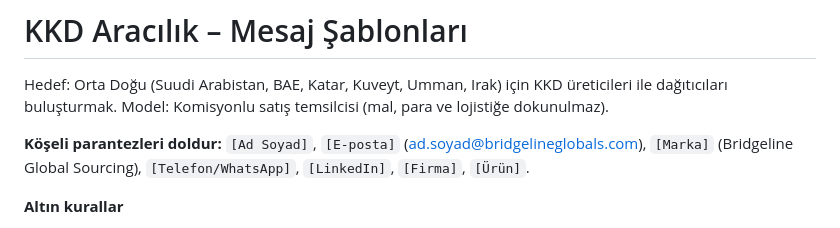
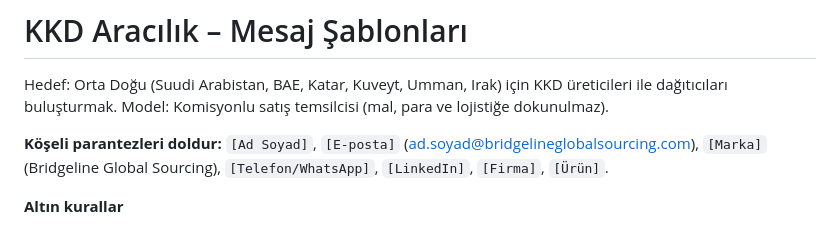
Before and after one commit to kahiyecoffee-del/Li, a Markdown page: kkd-ticaret/01-mesaj-sablonlari.md, the part around the change. Rendered like a GitHub page.

```diff
--- a/kkd-ticaret/01-mesaj-sablonlari.md
+++ b/kkd-ticaret/01-mesaj-sablonlari.md
@@ -3,7 +3,7 @@
 Hedef: Orta Doğu (Suudi Arabistan, BAE, Katar, Kuveyt, Umman, Irak) için KKD üreticileri ile dağıtıcıları buluşturmak.
 Model: Komisyonlu satış temsilcisi (mal, para ve lojistiğe dokunulmaz).
 
-**Köşeli parantezleri doldur:** `[Ad Soyad]`, `[E-posta]` (ad.soyad@bridgelineglobals.com), `[Marka]` (Bridgeline Global Sourcing), `[Telefon/WhatsApp]`, `[LinkedIn]`, `[Firma]`, `[Ürün]`.
+**Köşeli parantezleri doldur:** `[Ad Soyad]`, `[E-posta]` (ad.soyad@bridgelineglobalsourcing.com), `[Marka]` (Bridgeline Global Sourcing), `[Telefon/WhatsApp]`, `[LinkedIn]`, `[Firma]`, `[Ürün]`.
 
 **Altın kurallar**
 - İlk temasta asla diğer tarafın adını verme. İsim, imzalı sözleşmeden sonra verilir.
```
Also changed, not shown: kkd-ticaret/06-linkedin-sirket-sayfasi.md (+4 -4 lines).
